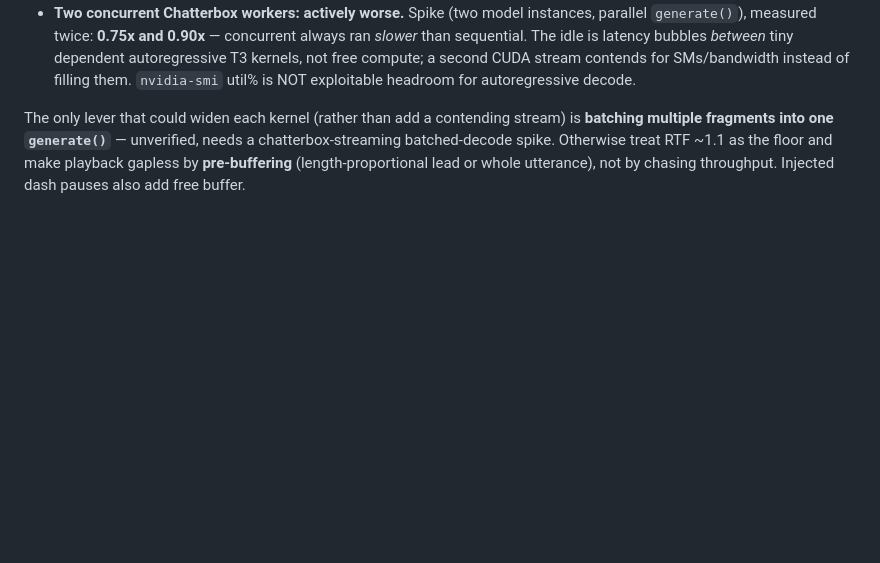
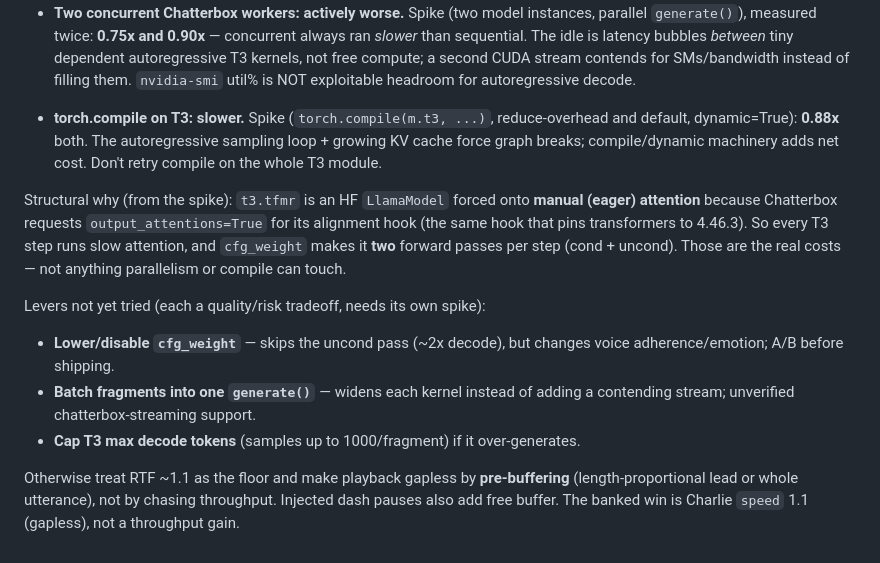
Before and after one commit to wai-lau/hosaka, a Markdown page: CLAUDE.md, the part around the change. Drawn GitHub-style; blank space fills up the shorter version.

Commit message:
docs: record torch.compile T3 dead-end (0.88x)
Spike: torch.compile on the T3 module is 0.88x (slower) -- autoregressive
loop + KV cache force graph breaks. Also found t3.tfmr (LlamaModel) is
forced onto manual attention by output_attentions=True (alignment hook),
and cfg_weight doubles forward passes per step -- the real decode costs.
Remaining untried levers: lower cfg_weight, batched generate, token cap.

Co-Authored-By: Claude Opus 4.8 <noreply@anthropic.com>
Claude-Session: https://claude.ai/code/session_01AF2WwuLesofg1D8pqvhEKa

```diff
--- a/CLAUDE.md
+++ b/CLAUDE.md
@@ -217,8 +217,26 @@ The Charlie path is RTF ~1.1–1.3 healthy. Two "obvious" ways to reclaim the
   CUDA stream contends for SMs/bandwidth instead of filling them. `nvidia-smi`
   util% is NOT exploitable headroom for autoregressive decode.
 
-The only lever that could widen each kernel (rather than add a contending stream)
-is **batching multiple fragments into one `generate()`** — unverified, needs a
-chatterbox-streaming batched-decode spike. Otherwise treat RTF ~1.1 as the floor
-and make playback gapless by **pre-buffering** (length-proportional lead or whole
-utterance), not by chasing throughput. Injected dash pauses also add free buffer.
+- **torch.compile on T3: slower.** Spike (`torch.compile(m.t3, ...)`,
+  reduce-overhead and default, dynamic=True): **0.88x** both. The autoregressive
+  sampling loop + growing KV cache force graph breaks; compile/dynamic machinery
+  adds net cost. Don't retry compile on the whole T3 module.
+
+Structural why (from the spike): `t3.tfmr` is an HF `LlamaModel` forced onto
+**manual (eager) attention** because Chatterbox requests `output_attentions=True`
+for its alignment hook (the same hook that pins transformers to 4.46.3). So every
+T3 step runs slow attention, and `cfg_weight` makes it **two** forward passes per
+step (cond + uncond). Those are the real costs — not anything parallelism or
+compile can touch.
+
+Levers not yet tried (each a quality/risk tradeoff, needs its own spike):
+- **Lower/disable `cfg_weight`** — skips the uncond pass (~2x decode), but
+  changes voice adherence/emotion; A/B before shipping.
+- **Batch fragments into one `generate()`** — widens each kernel instead of
+  adding a contending stream; unverified chatterbox-streaming support.
+- **Cap T3 max decode tokens** (samples up to 1000/fragment) if it over-generates.
+
+Otherwise treat RTF ~1.1 as the floor and make playback gapless by
+**pre-buffering** (length-proportional lead or whole utterance), not by chasing
+throughput. Injected dash pauses also add free buffer. The banked win is Charlie
+`speed` 1.1 (gapless), not a throughput gain.
```
